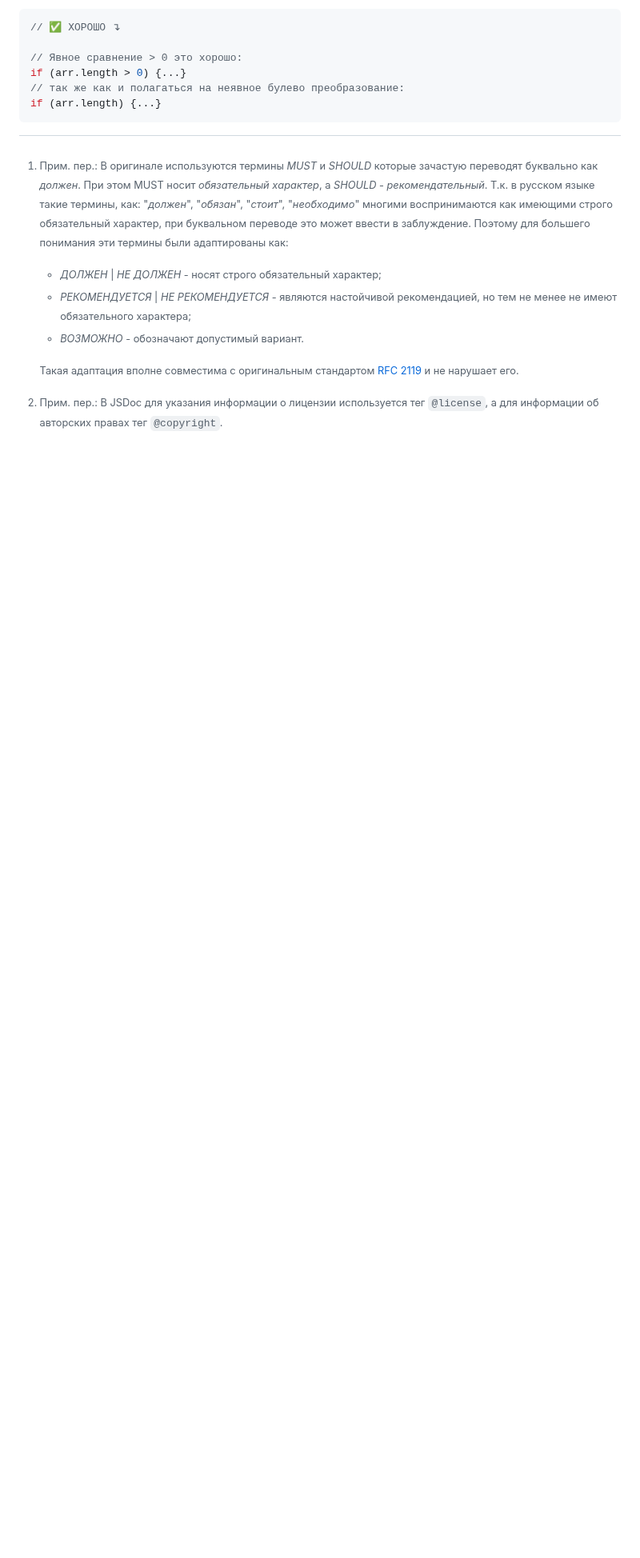
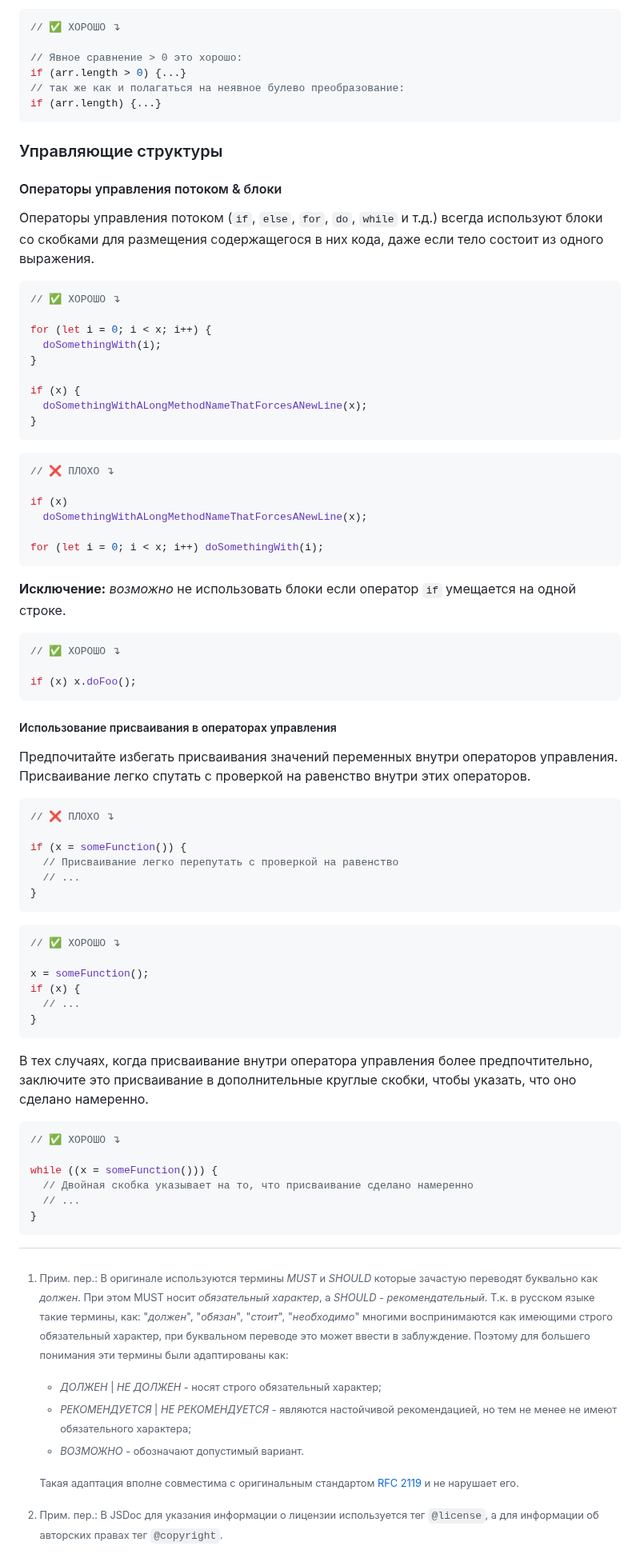
Before and after one commit to olegbarabanov/google-typescript-style-guide-ru, a Markdown page: src/google-typescript-style-guide-ru.md, the part around the change. Shown at 80% size. GitHub-like rendering; blank space fills up the shorter version.

Commit message:
Processed lines from original: 2006 - 2065

````diff
--- a/src/google-typescript-style-guide-ru.md
+++ b/src/google-typescript-style-guide-ru.md
@@ -1789,3 +1789,71 @@ if (arr.length > 0) {...}
 // так же как и полагаться на неявное булево преобразование:
 if (arr.length) {...}
 ```
+
+### Управляющие структуры
+
+#### Операторы управления потоком & блоки
+
+Операторы управления потоком (`if`, `else`, `for`, `do`, `while` и т.д.) всегда используют блоки со скобками для размещения содержащегося в них кода, даже если тело состоит из одного выражения.
+
+```ts
+// ✅ ХОРОШО ↴
+
+for (let i = 0; i < x; i++) {
+  doSomethingWith(i);
+}
+
+if (x) {
+  doSomethingWithALongMethodNameThatForcesANewLine(x);
+}
+```
+
+```ts
+// ❌ ПЛОХО ↴
+
+if (x)
+  doSomethingWithALongMethodNameThatForcesANewLine(x);
+
+for (let i = 0; i < x; i++) doSomethingWith(i);
+```
+
+**Исключение:** *возможно* не использовать блоки если оператор `if` умещается на одной строке.
+
+```ts
+// ✅ ХОРОШО ↴
+
+if (x) x.doFoo();
+```
+
+##### Использование присваивания в операторах управления
+
+Предпочитайте избегать присваивания значений переменных внутри операторов управления. Присваивание легко спутать с проверкой на равенство внутри этих операторов.
+
+```ts
+// ❌ ПЛОХО ↴
+
+if (x = someFunction()) {
+  // Присваивание легко перепутать с проверкой на равенство
+  // ...
+}
+```
+
+```ts
+// ✅ ХОРОШО ↴
+
+x = someFunction();
+if (x) {
+  // ...
+}
+```
+
+В тех случаях, когда присваивание внутри оператора управления более предпочтительно, заключите это присваивание в дополнительные круглые скобки, чтобы указать, что оно сделано намеренно.
+
+```ts
+// ✅ ХОРОШО ↴
+
+while ((x = someFunction())) {
+  // Двойная скобка указывает на то, что присваивание сделано намеренно
+  // ...
+}
+```
````
